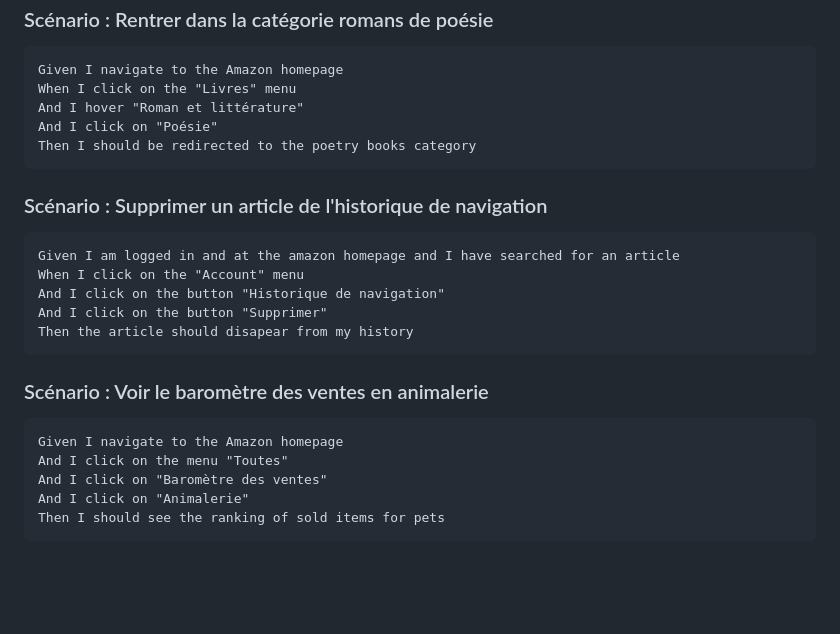
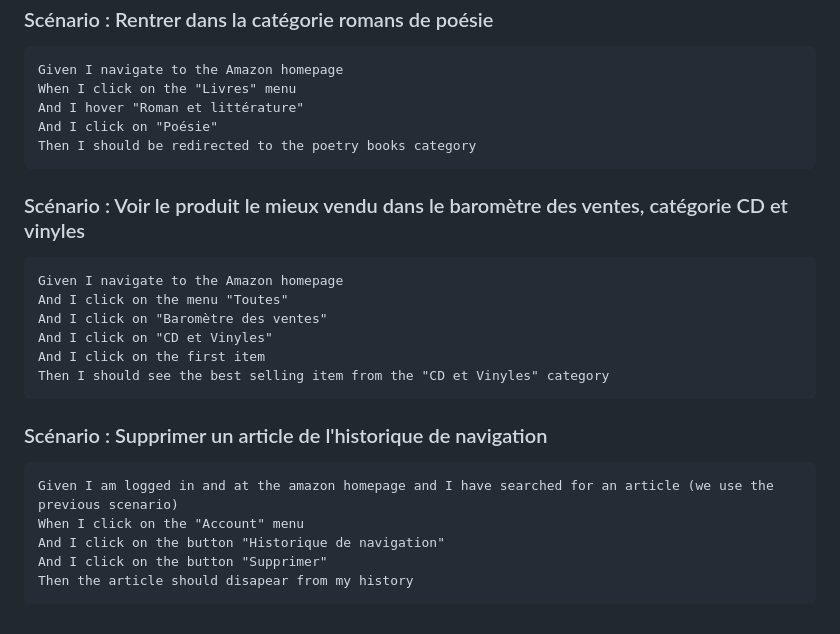
Before and after one commit to julien-reynaud/ProjetApproQuali, a Markdown page: README.md, the part around the change. GitHub-like rendering; blank space fills up the shorter version.

Commit message:
Update README.md
scénarios Julien mis à jour

```diff
--- a/README.md
+++ b/README.md
@@ -150,16 +150,17 @@ Feature: ‘amazon.fr’ Test Automation using Playwright
 	And I click on "Poésie"
 	Then I should be redirected to the poetry books category
 
+### Scénario : Voir le produit le mieux vendu dans le baromètre des ventes, catégorie CD et vinyles
+	Given I navigate to the Amazon homepage
+	And I click on the menu "Toutes"
+	And I click on "Baromètre des ventes"
+	And I click on "CD et Vinyles"
+ 	And I click on the first item
+	Then I should see the best selling item from the "CD et Vinyles" category
+
 ### Scénario : Supprimer un article de l'historique de navigation
-	Given I am logged in and at the amazon homepage and I have searched for an article
+	Given I am logged in and at the amazon homepage and I have searched for an article (we use the previous scenario)
 	When I click on the "Account" menu
 	And I click on the button "Historique de navigation"
 	And I click on the button "Supprimer"
 	Then the article should disapear from my history
-
-### Scénario : Voir le baromètre des ventes en animalerie
-	Given I navigate to the Amazon homepage
-	And I click on the menu "Toutes"
-	And I click on "Baromètre des ventes"
-	And I click on "Animalerie"
-	Then I should see the ranking of sold items for pets
```
